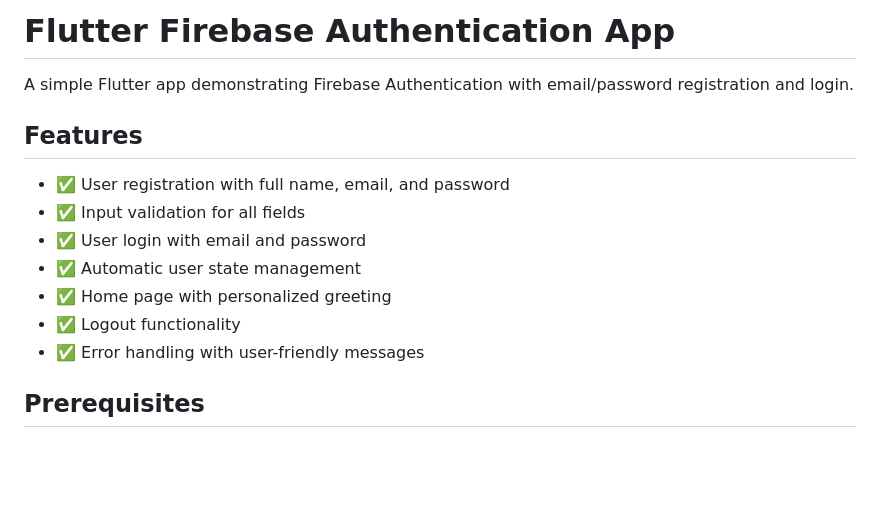
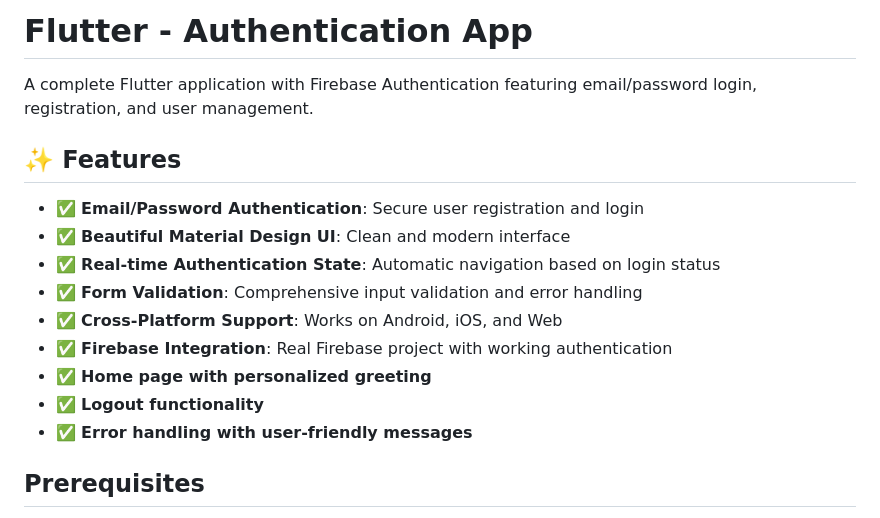
Before and after one commit to EdwinShibuMathew/flutter-Authentication-App, a Markdown page: README.md, the part around the change. Rendered like a GitHub page; blank space fills up the shorter version.

Commit message:
docs: Update README with enhanced project description and features

```diff
--- a/README.md
+++ b/README.md
@@ -1,16 +1,18 @@
-# Flutter Firebase Authentication App
+# Flutter - Authentication App
 
-A simple Flutter app demonstrating Firebase Authentication with email/password registration and login.
+A complete Flutter application with Firebase Authentication featuring email/password login, registration, and user management.
 
-## Features
+## ✨ Features
 
-- ✅ User registration with full name, email, and password
-- ✅ Input validation for all fields
-- ✅ User login with email and password
-- ✅ Automatic user state management
-- ✅ Home page with personalized greeting
-- ✅ Logout functionality
-- ✅ Error handling with user-friendly messages
+- ✅ **Email/Password Authentication**: Secure user registration and login
+- ✅ **Beautiful Material Design UI**: Clean and modern interface
+- ✅ **Real-time Authentication State**: Automatic navigation based on login status
+- ✅ **Form Validation**: Comprehensive input validation and error handling
+- ✅ **Cross-Platform Support**: Works on Android, iOS, and Web
+- ✅ **Firebase Integration**: Real Firebase project with working authentication
+- ✅ **Home page with personalized greeting**
+- ✅ **Logout functionality**
+- ✅ **Error handling with user-friendly messages**
 
 ## Prerequisites
 
```
